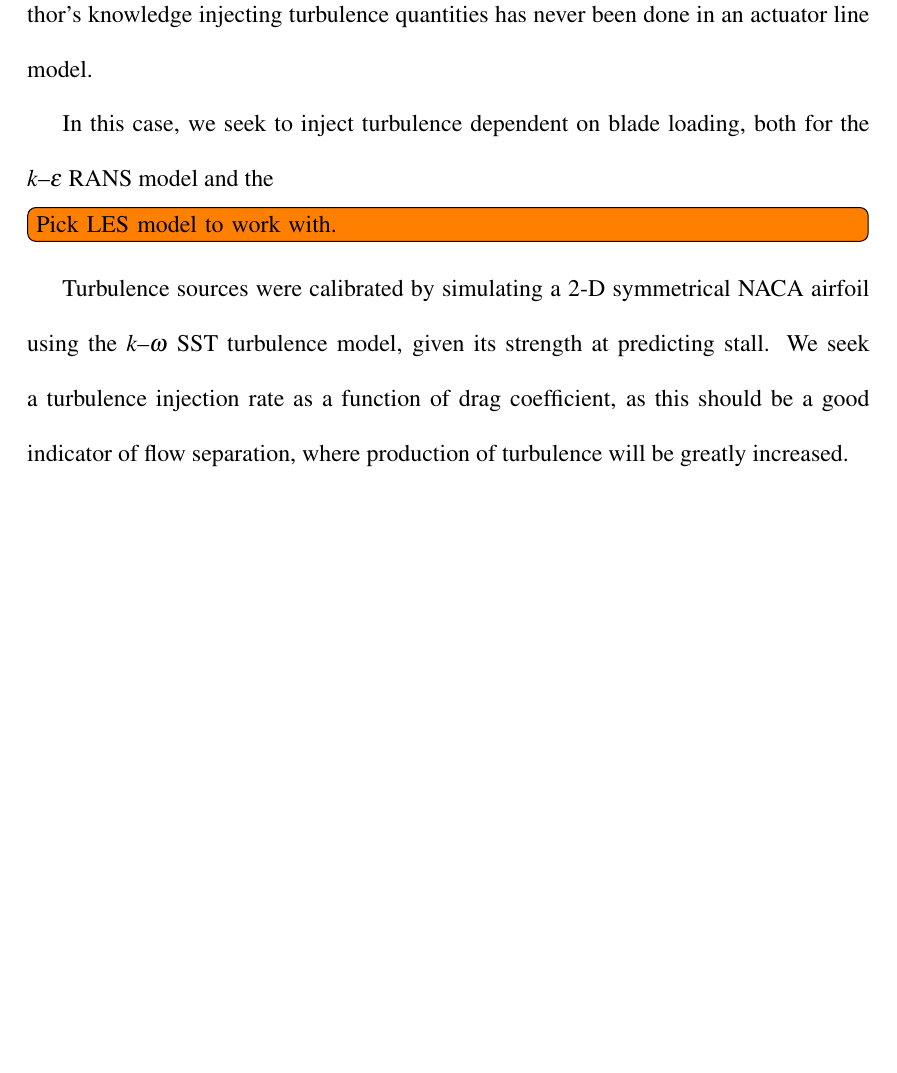
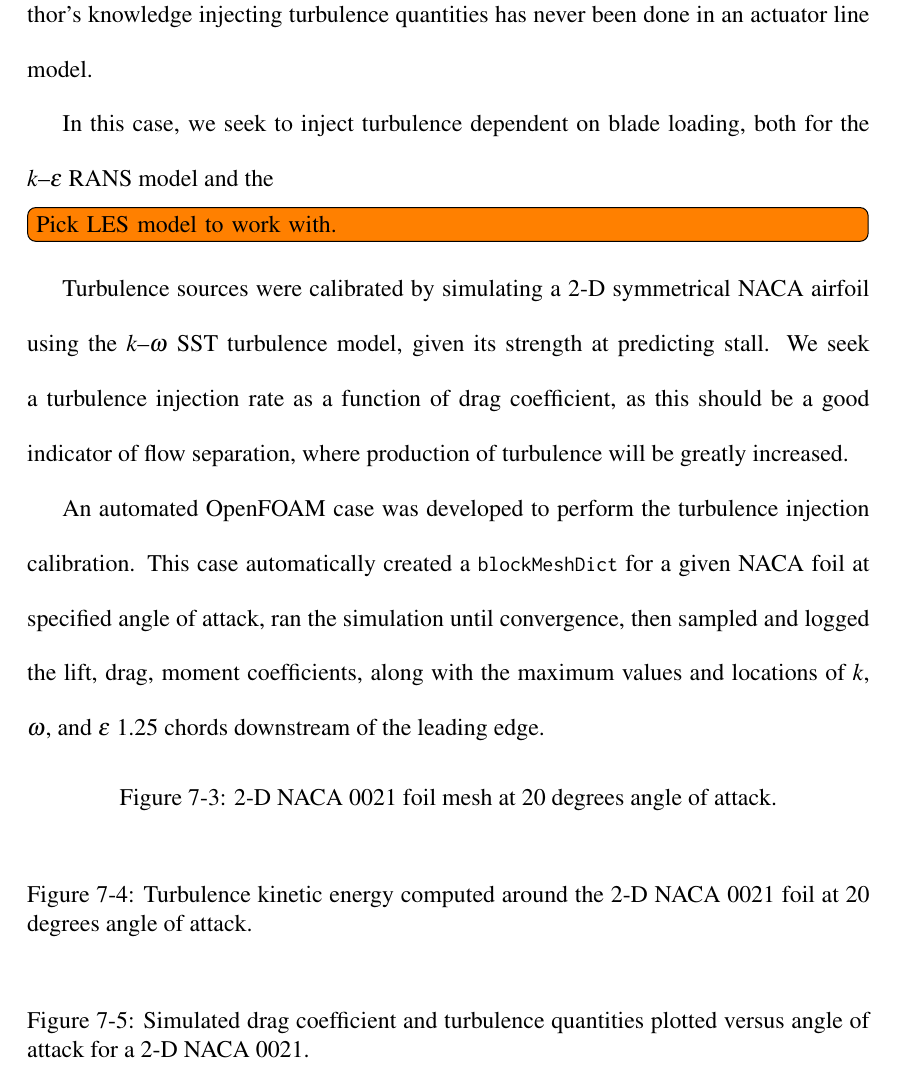
Before and after one commit to petebachant/PhD-thesis, a LaTeX thesis (thesis.tex, which reads chapters/ALM.tex): part of page 66 of 80 before the commit and part of page 66 of 81 after it, cut so that both start at the same text, the shorter picture padded with empty space. Compiled offline with pdfLaTeX.

Commit message:
Add to ALM chapter

```diff
--- a/chapters/ALM.tex
+++ b/chapters/ALM.tex
@@ -261,6 +261,42 @@ stall. We seek a turbulence injection rate as a function of drag coefficient, as
 this should be a good indicator of flow separation, where production of
 turbulence will be greatly increased.
 
+An automated OpenFOAM case was developed to perform the turbulence injection
+calibration. This case automatically created a \texttt{blockMeshDict} for a
+given NACA foil at specified angle of attack, ran the simulation until
+convergence, then sampled and logged the lift, drag, moment coefficients, along
+with the maximum values and locations of $k$, $\omega$, and $\epsilon$ 1.25
+chords downstream of the leading edge.
+
+\begin{figure}[ht]
+    \centering
+
+    \caption{2-D NACA 0021 foil mesh at 20 degrees angle of attack.}
+
+    \label{fig:NACA-foil-mesh}
+\end{figure}
+
+
+\begin{figure}[ht]
+    \centering
+
+    \caption{Turbulence kinetic energy computed around the 2-D NACA 0021 foil at
+        20 degrees angle of attack.}
+
+    \label{fig:NACA-foil-k}
+\end{figure}
+
+
+\begin{figure}[ht]
+    \centering
+
+    \caption{Simulated drag coefficient and turbulence quantities plotted versus
+        angle of attack for a 2-D NACA 0021.}
+
+    \label{fig:NACA-foil-turbulence}
+\end{figure}
+
+
 
 \section{Software implementation}
 
```
